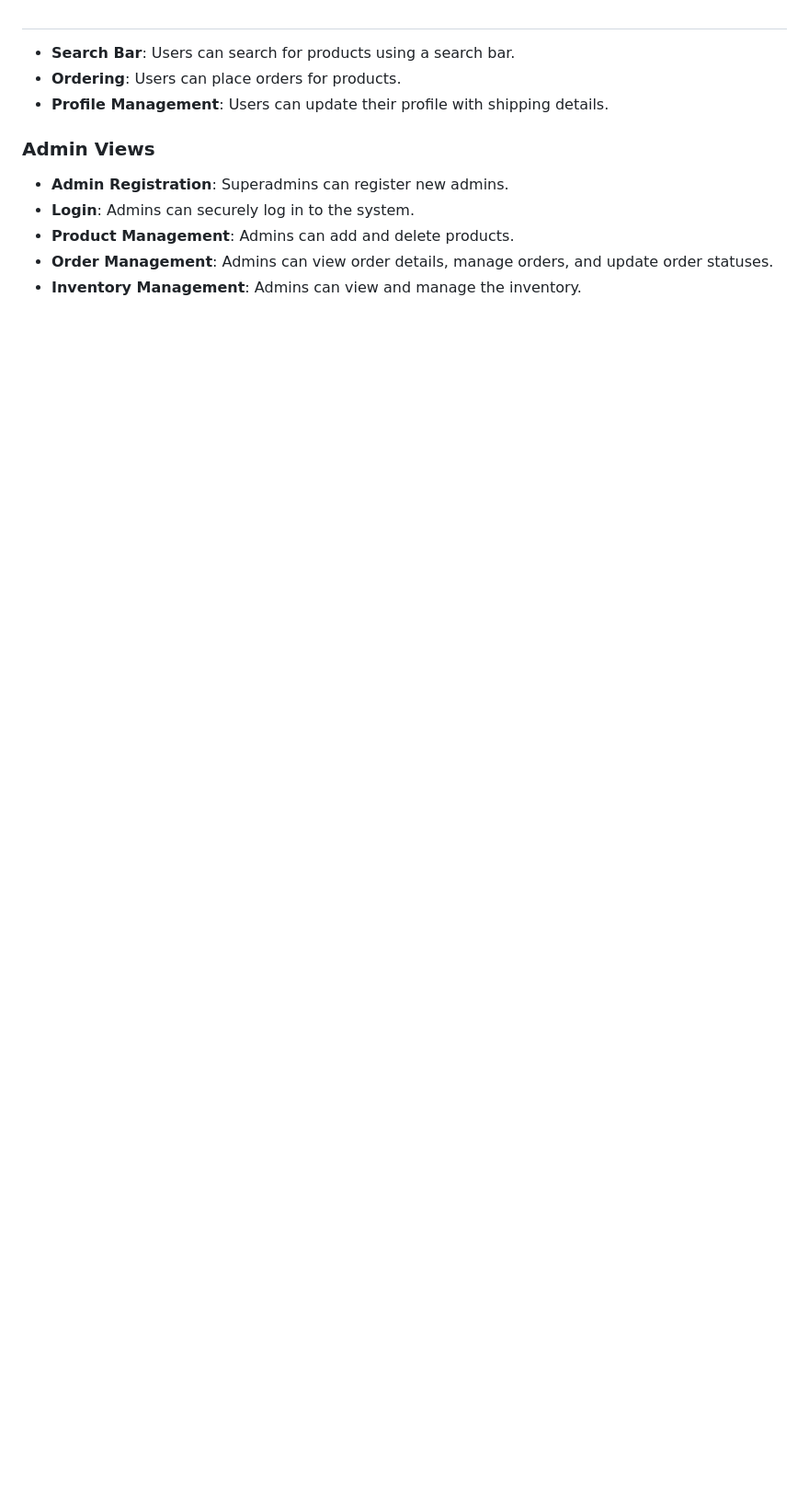
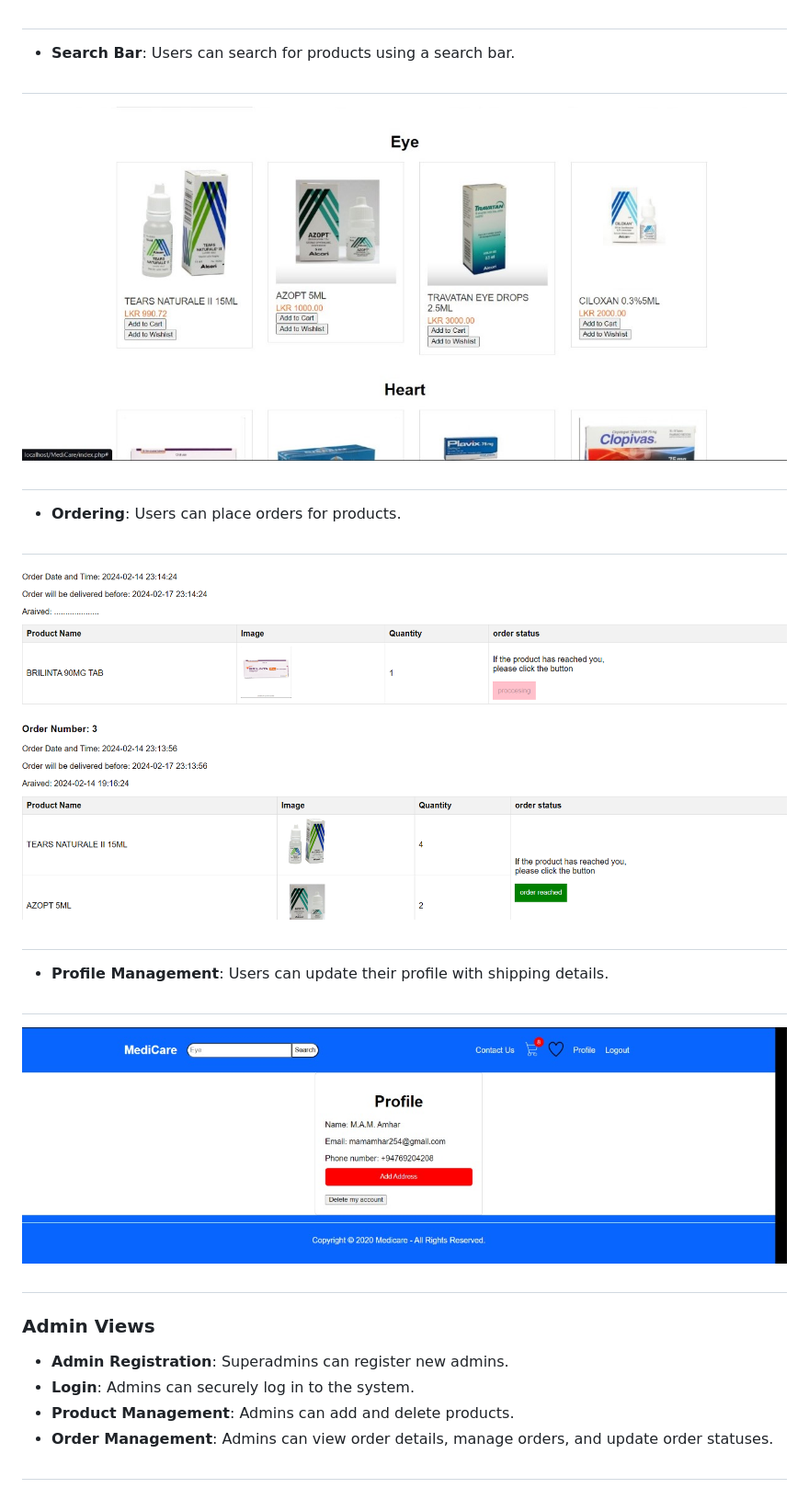
Before and after one commit to AbQaadir/MediCare, a Markdown page: README.md, the part around the change printed below. Shown: that part at 92% size. Drawn GitHub-style; pictures changed too: screen_shots/profile.jpg (added); blank space fills up the shorter version.

Commit message:
fully complete readme.md

```diff
--- a/README.md
+++ b/README.md
@@ -34,8 +36,17 @@ Welcome to Medicare, your one-stop destination for all your medical needs.
 ![Wish List](screen_shots/whishlist.png)
 #
 - **Search Bar**: Users can search for products using a search bar.
+#
+![Products](screen_shots/products.jpg)
+#
 - **Ordering**: Users can place orders for products.
+#
+![Order details](screen_shots/user%20order%20details.png)
+#
 - **Profile Management**: Users can update their profile with shipping details.
+#
+![profile](screen_shots/profile.jpg)
+#
 
 ### Admin Views
 - **Admin Registration**: Superadmins can register new admins.
```
Also changed, not shown: other parts of README.md (+8 -0 lines).
